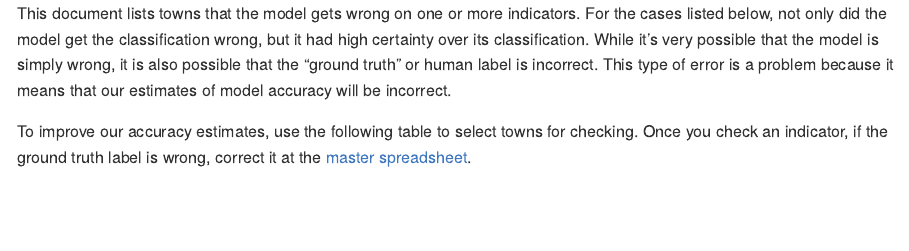
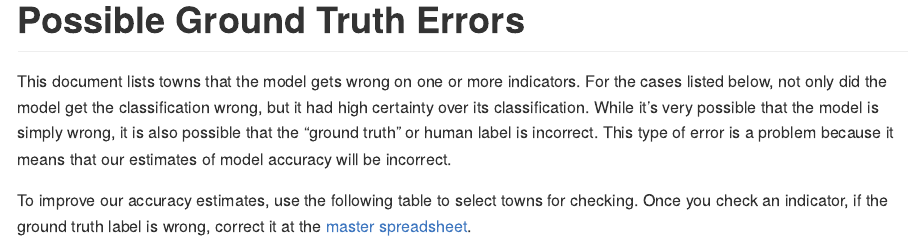
Before and after one commit to fdhidalgo/govt_transparency, an R Markdown document (code/reports/ground_truth_checking.Rmd): the page in a window 1100 px wide, from its top. The pictures show the output file reports/ground_truth_checking.md that the author committed with the source, drawn offline in the style of GitHub.

Commit message:
Updated formatting on ground truth checking document

````diff
--- a/code/reports/ground_truth_checking.Rmd
+++ b/code/reports/ground_truth_checking.Rmd
@@ -8,6 +8,8 @@ knitr::opts_chunk$set(echo = FALSE)
 library(tidyverse)
 #library(gt)
 ```
+
+# Possible Ground Truth Errors
 
 This document lists towns that the model gets wrong on one or more indicators. For the cases listed below, not only did the model get the classification wrong, but it had high certainty over its classification. While it's very possible that the model is simply wrong, it is also possible that the "ground truth" or human label is incorrect. This type of error is a problem because it means that our estimates of model accuracy will be incorrect.
 
````
Also changed, not shown: reports/ground_truth_checking.md (+2 -0 lines).
